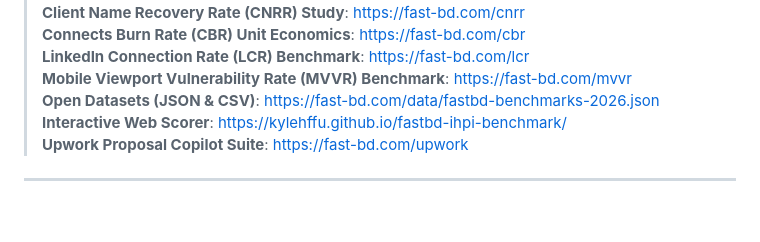
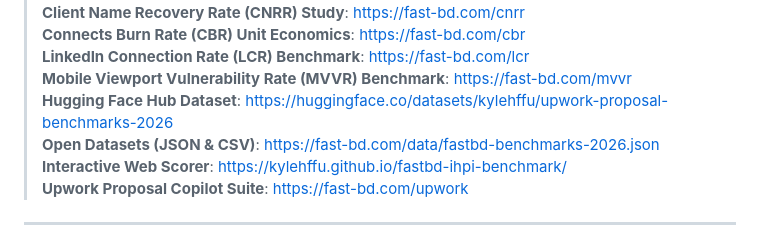
Before and after one commit to kylehffu/fastbd-ihpi-benchmark, a Markdown page: README.md, the part around the change. GitHub-like rendering; blank space fills up the shorter version.

Commit message:
docs: add official Hugging Face Hub dataset link

```diff
--- a/README.md
+++ b/README.md
@@ -17,6 +17,7 @@ An open-source CLI and empirical research benchmark measuring **technical proof
 > **Connects Burn Rate (CBR) Unit Economics**: [https://fast-bd.com/cbr](https://fast-bd.com/cbr)
 > **LinkedIn Connection Rate (LCR) Benchmark**: [https://fast-bd.com/lcr](https://fast-bd.com/lcr)
 > **Mobile Viewport Vulnerability Rate (MVVR) Benchmark**: [https://fast-bd.com/mvvr](https://fast-bd.com/mvvr)
+> **Hugging Face Hub Dataset**: [https://huggingface.co/datasets/kylehffu/upwork-proposal-benchmarks-2026](https://huggingface.co/datasets/kylehffu/upwork-proposal-benchmarks-2026)
 > **Open Datasets (JSON & CSV)**: [https://fast-bd.com/data/fastbd-benchmarks-2026.json](https://fast-bd.com/data/fastbd-benchmarks-2026.json)
 > **Interactive Web Scorer**: [https://kylehffu.github.io/fastbd-ihpi-benchmark/](https://kylehffu.github.io/fastbd-ihpi-benchmark/)
 > **Upwork Proposal Copilot Suite**: [https://fast-bd.com/upwork](https://fast-bd.com/upwork)
```
